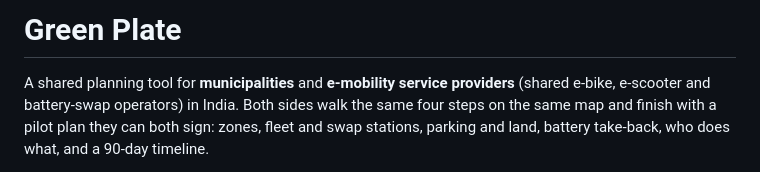
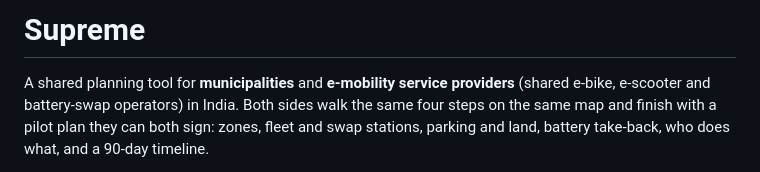
Before and after one commit to supravamishra012-ops/shift-2026-DLN5FR, a Markdown page: README.md, the part around the change. Drawn GitHub-style.

```diff
--- a/README.md
+++ b/README.md
@@ -1,5 +1,4 @@
-# Green Plate
-
+# Supreme
 A shared planning tool for **municipalities** and **e-mobility service providers** (shared e-bike, e-scooter and battery-swap operators) in India. Both sides walk the same four steps on the same map and finish with a pilot plan they can both sign: zones, fleet and swap stations, parking and land, battery take-back, who does what, and a 90-day timeline.
 
 Named after the green number plates on Indian EVs.
```
